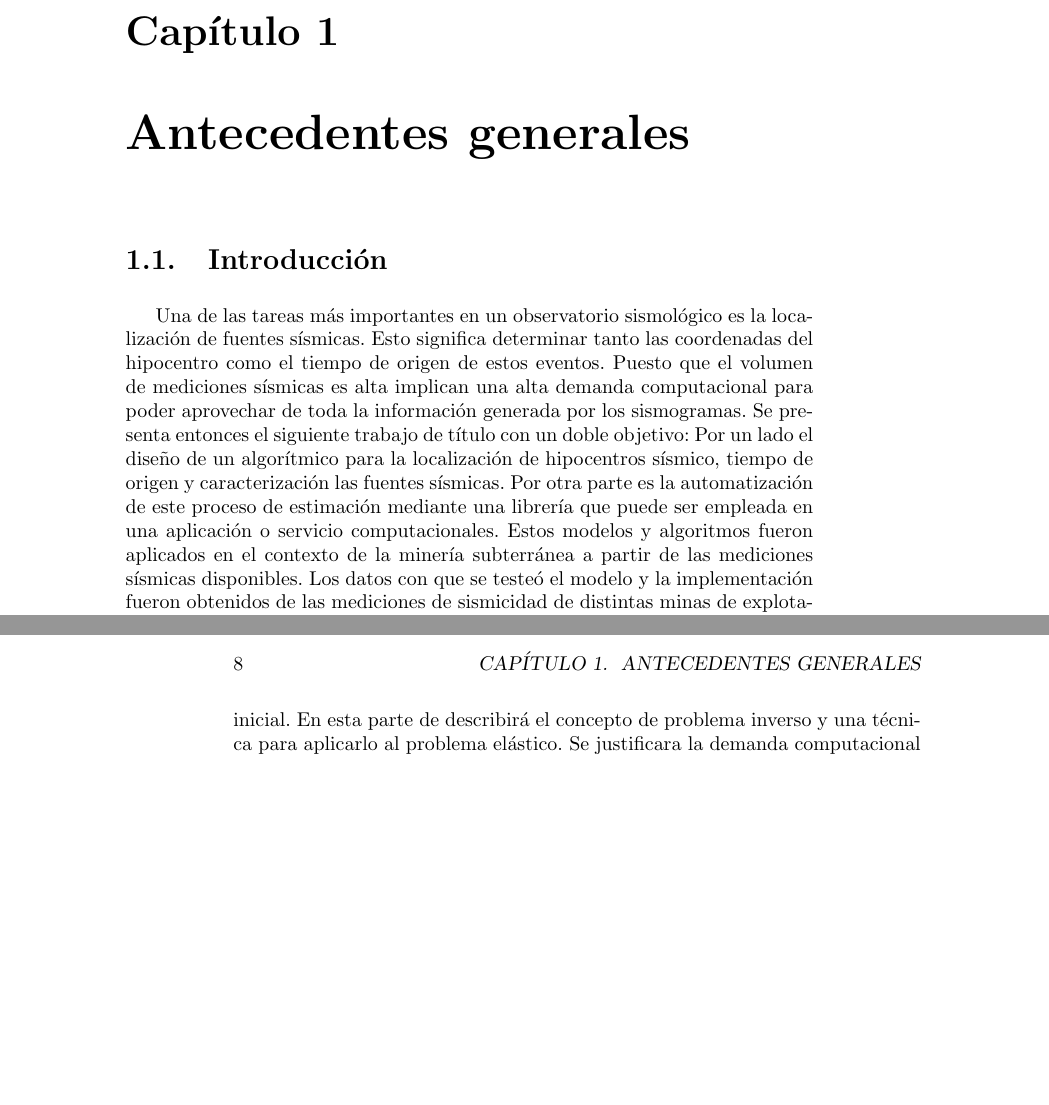
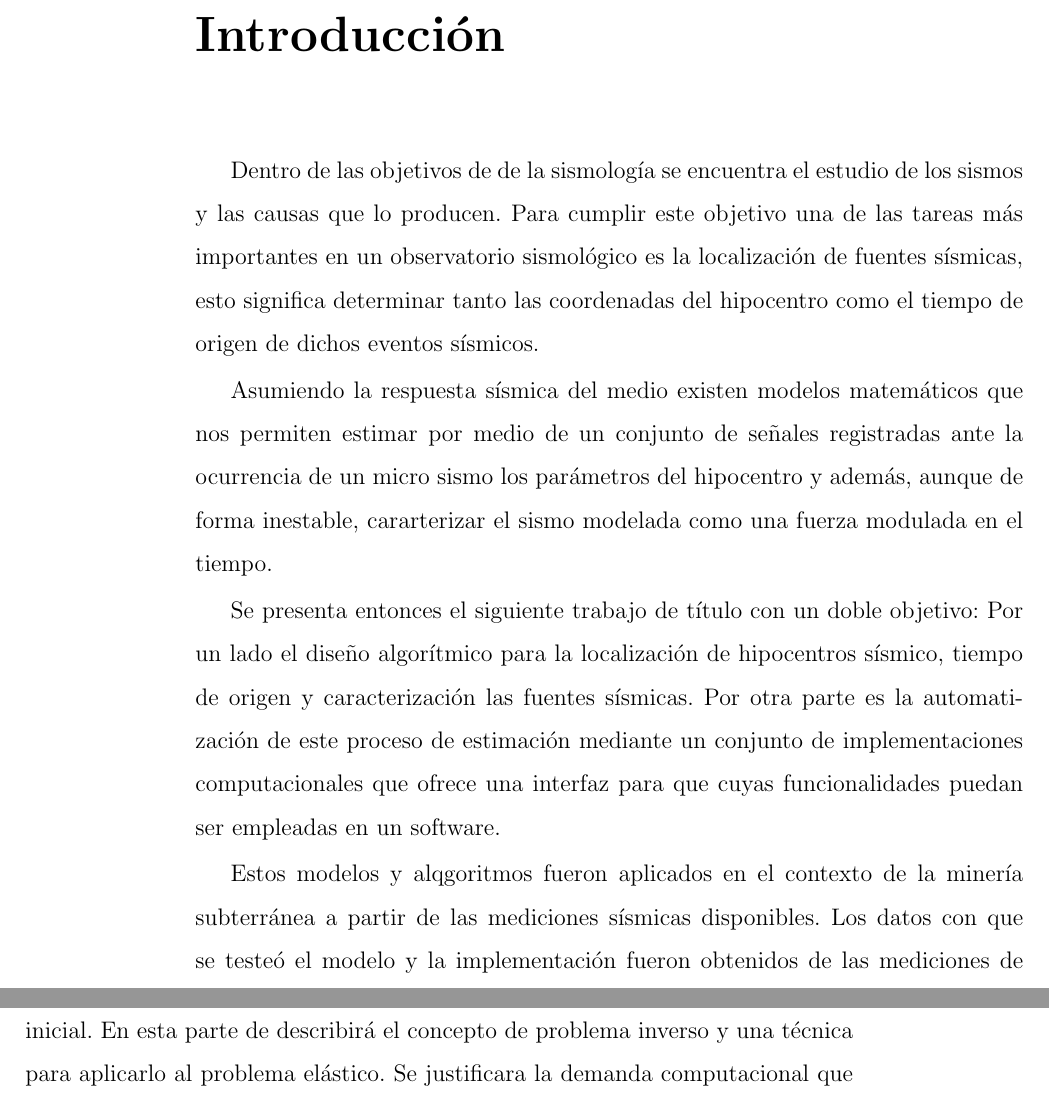
Before and after one commit to ljofre/memoria-de-titulo-icci, a LaTeX book (TeX/document.tex, which reads TeX/Chapters/chap0001.tex): two parts of pages 7 and 8 of 18 before the commit and two parts of pages 7 and 8 of 26 after it, joined at a grey line, cut at the place of the change, the shorter picture padded with empty space. Compiled offline with pdfLaTeX.

Commit message:
modificar tex y eliminar notificación

```diff
--- a/TeX/Chapters/chap0001.tex
+++ b/TeX/Chapters/chap0001.tex
@@ -1,31 +1,42 @@
 
-\chapter{Antecedentes generales}
 
-\section{Introducción}
 
-Una de las tareas más importantes en un observatorio sismológico es la
-localización de fuentes sísmicas. Esto significa determinar tanto las
-coordenadas del hipocentro como el tiempo de origen de estos eventos. Puesto
-que el volumen de mediciones sísmicas es alta implican una alta demanda
-computacional para poder aprovechar de toda la información generada por los
-sismogramas.
+\chapter*{Introducción}
+\addcontentsline{toc}{chapter}{Introducción}
+
+Dentro de las objetivos de de la sismología se encuentra el estudio de los
+sismos y las causas que lo producen. Para cumplir este objetivo una de las
+tareas más importantes en un observatorio sismológico es la localización de
+fuentes sísmicas, esto significa determinar tanto las coordenadas del hipocentro
+como el tiempo de origen de dichos eventos sísmicos.
+
+Asumiendo la respuesta sísmica del medio existen modelos matemáticos que nos
+permiten estimar por medio de un conjunto de señales registradas ante la
+ocurrencia de un micro sismo los parámetros del hipocentro y además, aunque de
+forma inestable, cararterizar el sismo modelada como una fuerza modulada en el
+tiempo.
+
 Se presenta entonces el siguiente trabajo de título con un doble objetivo: Por
-un lado el diseño  de un algorítmico para la localización de hipocentros
-sísmico, tiempo de origen y caracterización las fuentes sísmicas. Por otra parte es la
-automatización de este proceso de estimación mediante una librería que puede ser
-empleada en una aplicación o servicio computacionales.
-Estos modelos y algoritmos fueron aplicados en el contexto de la minería
-subterránea a partir de las mediciones sísmicas disponibles. Los datos con
-que se testeó el modelo y la implementación fueron obtenidos de las mediciones
-de sismicidad de distintas minas de explotación subterránea de la división el
+un lado el diseño algorítmico para la localización de hipocentros sísmico,
+tiempo de origen y caracterización las fuentes sísmicas. Por otra parte es la
+automatización de este proceso de estimación mediante un conjunto de
+implementaciones computacionales que ofrece una interfaz para que cuyas
+funcionalidades puedan ser empleadas en un software.
+
+Estos modelos y alqgoritmos fueron aplicados en el contexto de la minería
+subterránea a partir de las mediciones sísmicas disponibles. Los datos con que
+se testeó el modelo y la implementación fueron obtenidos de las mediciones de
+sismicidad de distintas minas de explotación subterránea de la división el
 teniente, Codelco.
+
 Se dividió este trabajo en los siguientes capítulos:
 Capítulo I (Planteamiento del problema): La teoría sísmica y la interpretación
-de las mediciones sismográficas suficiente para la comprensión de la problemática.
+de las mediciones sismográficas suficiente para la comprensión de la
+problemática.
 Capítulo II (Marco teórico) Se analizó desde la teoría de la elasticidad cuyas
-ecuaciones nos permite modelar los fenómenos sísmicos para un medio elástico, homogéneo e
-infinito y permite deducir la función de Green la cual es esencial para el
-diseño del algoritmo planteado en este trabajo.
+ecuaciones nos permite modelar los fenómenos sísmicos para un medio elástico,
+homogéneo e infinito y permite deducir la función de Green la cual es esencial
+para el diseño del algoritmo planteado en este trabajo.
 Capítulo IIb: A partir de los datos de entrenamiento se diseña una red neuronal
 que estima el tiempo de ocurrencia de la onda $P$ y la onda $S$.
 Capítulo III: Se describe el modelos numérico para resolver el problema, basado
--- a/TeX/document.tex
+++ b/TeX/document.tex
@@ -1,6 +1,6 @@
 %%This is a very basic article template.
 %%There is just one section and two subsections.
-\documentclass{book}
+\documentclass[12pt]{book}
 
 \usepackage {pdfsync}
 \usepackage[spanish]{babel}
@@ -8,15 +8,21 @@
 \usepackage[utf8]{inputenc}
 \usepackage{amsmath}
 \usepackage{amsfonts}
-
+\usepackage[paperheight=28cm,paperwidth=21.6cm, top=4cm, bottom=4cm,
+left=5cm, right=2cm]{geometry}
 \usepackage{bbm}
 \usepackage{bm}
 
 %%citacion
 \usepackage{apacite}
 
+%% redefinir comandos al formato utem
+\renewcommand{\baselinestretch}{1.5}
 
 % %%%%%%%%%%%%%%%%%%%%%%%%%%%%%%%%%%%%%%%%%%%%%%%%%%%%%%%%%%%%%%%%%%%%%%%%
+%\usepackage{fontspec}
+%\setmainfont{Arial}
+
 \begin{document}
 
 \tableofcontents
```
Also changed, not shown: TeX/Chapters/chap0001.tex (4 more changed lines), 1 other file.
